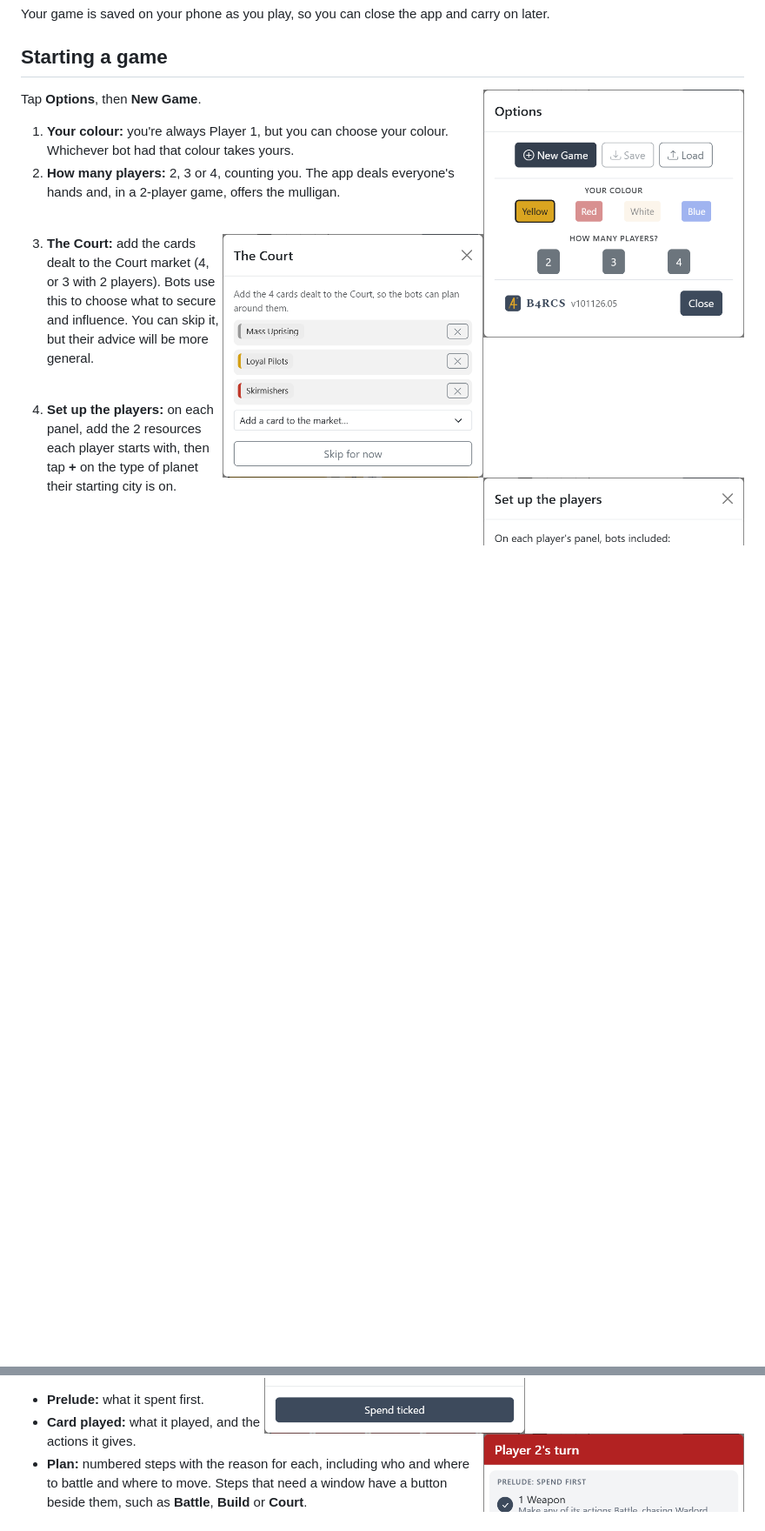
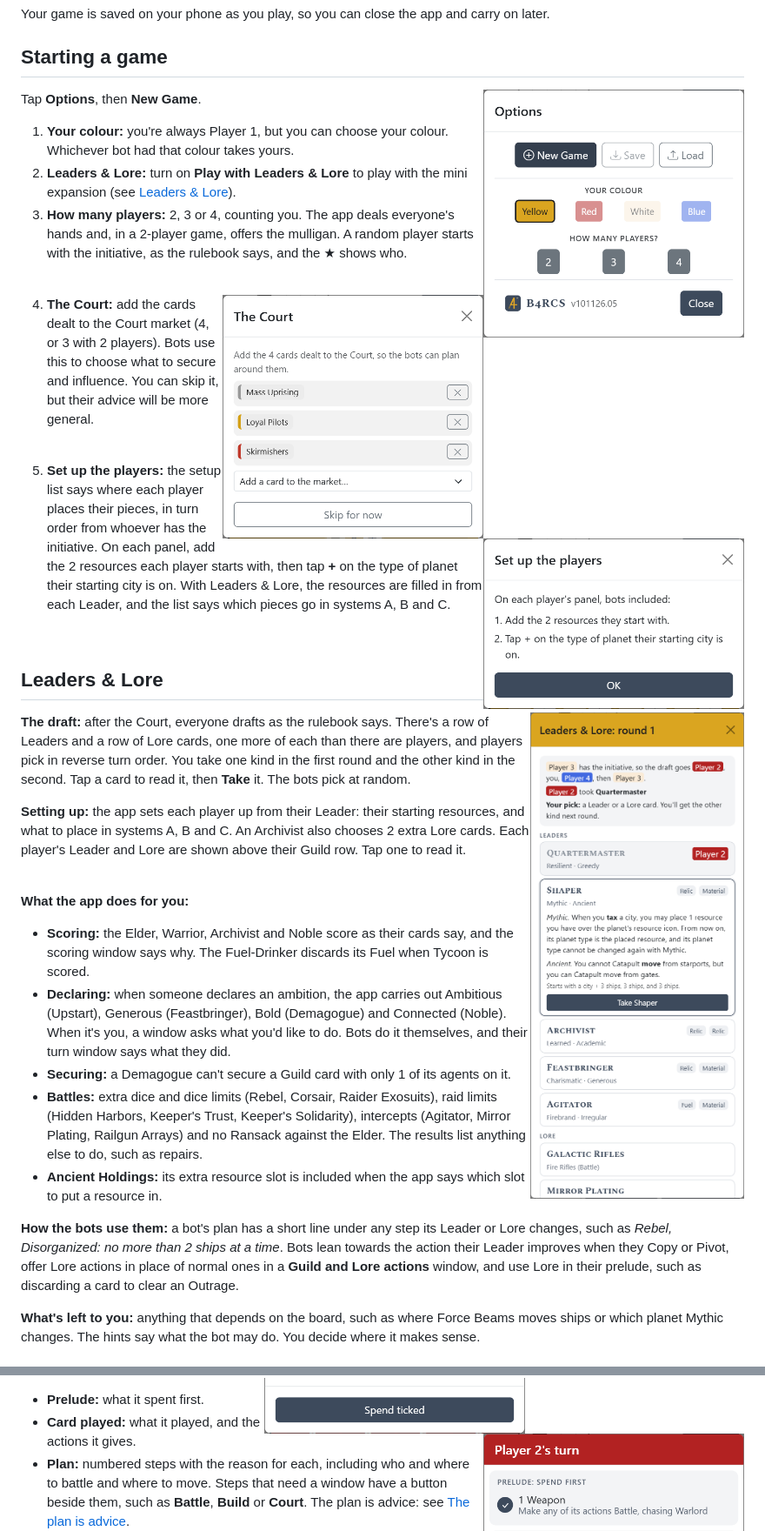
Before and after one commit to OZ10/ARCS_Solo, a Markdown page: README.md, 2 parts joined by grey strips. Shown: that part at 87% size. Rendered like a GitHub page; pictures changed too: docs/screenshots/leaders-draft.png (added); blank space fills up the shorter version.

Commit message:
111126.01
- README: Leaders & Lore, what you handle for the bots, and the plan being advice

```diff
--- a/README.md
+++ b/README.md
@@ -41,21 +43,42 @@ Your game is saved on your phone as you play, so you can close the app and carry
 Tap **Options**, then **New Game**.
 
 1. **Your colour:** you're always Player 1, but you can choose your colour. Whichever bot had that colour takes yours.
-2. **How many players:** 2, 3 or 4, counting you. The app deals everyone's hands and, in a 2-player game, offers the mulligan.
+2. **Leaders & Lore:** turn on **Play with Leaders & Lore** to play with the mini expansion (see [Leaders & Lore](#leaders--lore)).
+3. **How many players:** 2, 3 or 4, counting you. The app deals everyone's hands and, in a 2-player game, offers the mulligan. A random player starts with the initiative, as the rulebook says, and the ★ shows who.
 
 <br clear="right">
 
 <img src="docs/screenshots/court-setup.png" width="300" align="right" alt="Entering the Court">
 
-3. **The Court:** add the cards dealt to the Court market (4, or 3 with 2 players). Bots use this to choose what to secure and influence. You can skip it, but their advice will be more general.
+4. **The Court:** add the cards dealt to the Court market (4, or 3 with 2 players). Bots use this to choose what to secure and influence. You can skip it, but their advice will be more general.
 
 <br clear="right">
 
 <img src="docs/screenshots/setup-players.png" width="300" align="right" alt="Setting up the players">
 
-4. **Set up the players:** on each panel, add the 2 resources each player starts with, then tap **+** on the type of planet their starting city is on.
+5. **Set up the players:** the setup list says where each player places their pieces, in turn order from whoever has the initiative. On each panel, add the 2 resources each player starts with, then tap **+** on the type of planet their starting city is on. With Leaders & Lore, the resources are filled in from each Leader, and the list says which pieces go in systems A, B and C.
 
 <br clear="right">
+
+## Leaders & Lore
+<img src="docs/screenshots/leaders-draft.png" width="300" align="right" alt="The Leaders & Lore draft">
+
+**The draft:** after the Court, everyone drafts as the rulebook says. There's a row of Leaders and a row of Lore cards, one more of each than there are players, and players pick in reverse turn order. You take one kind in the first round and the other kind in the second. Tap a card to read it, then **Take** it. The bots pick at random.
+
+**Setting up:** the app sets each player up from their Leader: their starting resources, and what to place in systems A, B and C. An Archivist also chooses 2 extra Lore cards. Each player's Leader and Lore are shown above their Guild row. Tap one to read it.
+
+<br clear="right">
+
+**What the app does for you:**
+- **Scoring:** the Elder, Warrior, Archivist and Noble score as their cards say, and the scoring window says why. The Fuel-Drinker discards its Fuel when Tycoon is scored.
+- **Declaring:** when someone declares an ambition, the app carries out Ambitious (Upstart), Generous (Feastbringer), Bold (Demagogue) and Connected (Noble). When it's you, a window asks what you'd like to do. Bots do it themselves, and their turn window says what they did.
+- **Securing:** a Demagogue can't secure a Guild card with only 1 of its agents on it.
+- **Battles:** extra dice and dice limits (Rebel, Corsair, Raider Exosuits), raid limits (Hidden Harbors, Keeper's Trust, Keeper's Solidarity), intercepts (Agitator, Mirror Plating, Railgun Arrays) and no Ransack against the Elder. The results list anything else to do, such as repairs.
+- **Ancient Holdings:** its extra resource slot is included when the app says which slot to put a resource in.
+
+**How the bots use them:** a bot's plan has a short line under any step its Leader or Lore changes, such as *Rebel, Disorganized: no more than 2 ships at a time*. Bots lean towards the action their Leader improves when they Copy or Pivot, offer Lore actions in place of normal ones in a **Guild and Lore actions** window, and use Lore in their prelude, such as discarding a card to clear an Outrage.
+
+**What's left to you:** anything that depends on the board, such as where Force Beams moves ships or which planet Mythic changes. The hints say what the bot may do. You decide where it makes sense.
 
 ## The screen
 - **Top bar:** the round and turn, the ambitions declared this round with their marker values, and **Options**.
@@ -98,7 +121,7 @@ Tap the bot's **Play Card** button.
 
 - **Prelude:** what it spent first.
 - **Card played:** what it played, and the actions it gives.
-- **Plan:** numbered steps with the reason for each, including who and where to battle and where to move. Steps that need a window have a button beside them, such as **Battle**, **Build** or **Court**.
+- **Plan:** numbered steps with the reason for each, including who and where to battle and where to move. Steps that need a window have a button beside them, such as **Battle**, **Build** or **Court**. The plan is advice: see [The plan is advice](#the-plan-is-advice).
 - **Also:** anything else it may use this turn.
 
 Carry out the steps on the table, then tap **Done** to move on to the next player.
```
Also changed, not shown: other parts of README.md (+17 -1 lines).
